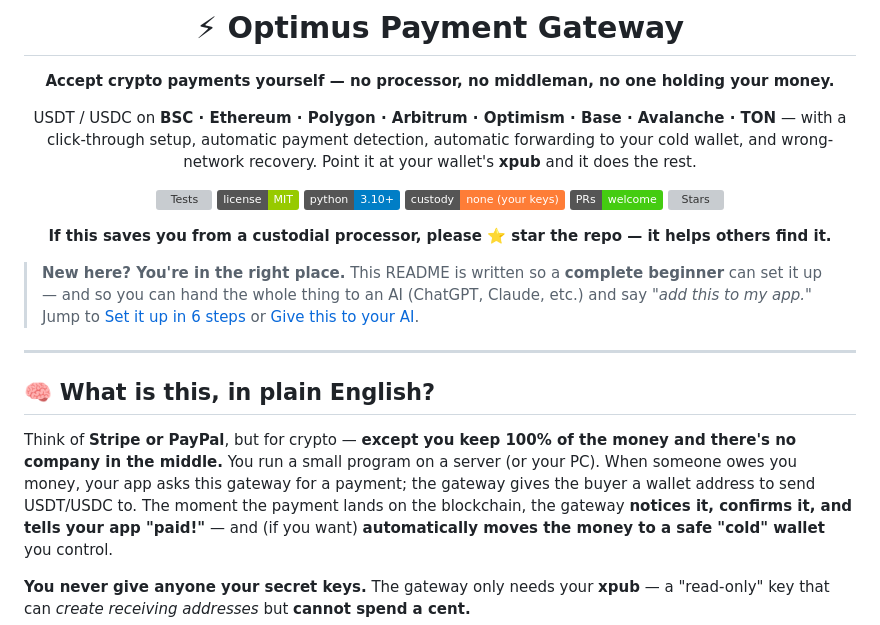
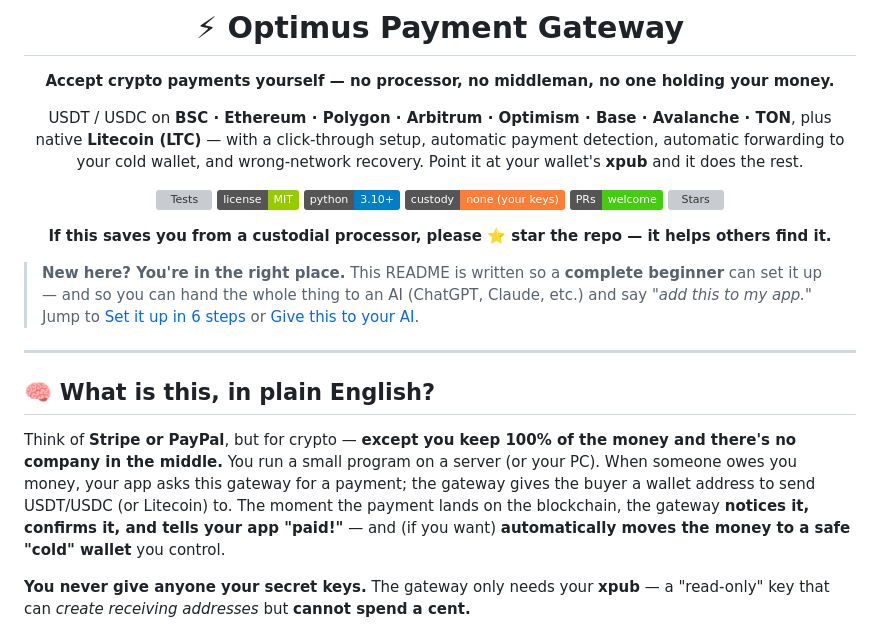
Before and after one commit to faysaliteng/optimus-payment-gateway, a Markdown page: README.md, the part around the change. Rendered like a GitHub page; badges without logos; grey boxes are pictures that could not be loaded.

Commit message:
README: mention native Litecoin in the hero subtitle + plain-English intro
LTC was added to the supported-networks table but not the top-of-README summary lines.

Co-Authored-By: Claude Opus 4.8 <noreply@anthropic.com>

```diff
--- a/README.md
+++ b/README.md
@@ -4,9 +4,10 @@
 
 **Accept crypto payments yourself — no processor, no middleman, no one holding your money.**
 
-USDT / USDC on **BSC · Ethereum · Polygon · Arbitrum · Optimism · Base · Avalanche · TON**
-— with a click-through setup, automatic payment detection, automatic forwarding to your
-cold wallet, and wrong-network recovery. Point it at your wallet's **xpub** and it does the rest.
+USDT / USDC on **BSC · Ethereum · Polygon · Arbitrum · Optimism · Base · Avalanche · TON**,
+plus native **Litecoin (LTC)** — with a click-through setup, automatic payment detection,
+automatic forwarding to your cold wallet, and wrong-network recovery. Point it at your
+wallet's **xpub** and it does the rest.
 
 [![Tests](https://github.com/faysaliteng/optimus-payment-gateway/actions/workflows/tests.yml/badge.svg)](https://github.com/faysaliteng/optimus-payment-gateway/actions/workflows/tests.yml)
 [![License: MIT](https://img.shields.io/badge/license-MIT-green.svg)](LICENSE)
@@ -32,7 +33,7 @@ cold wallet, and wrong-network recovery. Point it at your wallet's **xpub** and
 Think of **Stripe or PayPal**, but for crypto — **except you keep 100% of the money
 and there's no company in the middle.** You run a small program on a server (or your
 PC). When someone owes you money, your app asks this gateway for a payment; the gateway
-gives the buyer a wallet address to send USDT/USDC to. The moment the payment lands on
+gives the buyer a wallet address to send USDT/USDC (or Litecoin) to. The moment the payment lands on
 the blockchain, the gateway **notices it, confirms it, and tells your app "paid!"** —
 and (if you want) **automatically moves the money to a safe "cold" wallet** you control.
 
```
